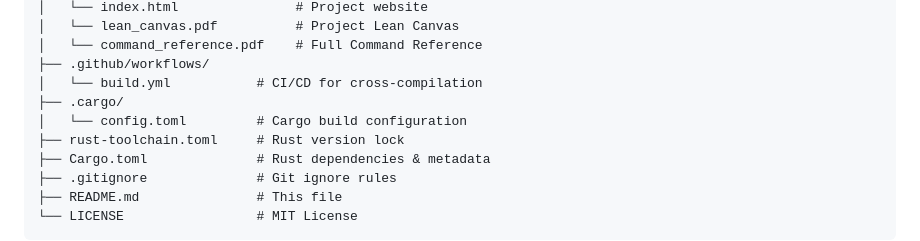
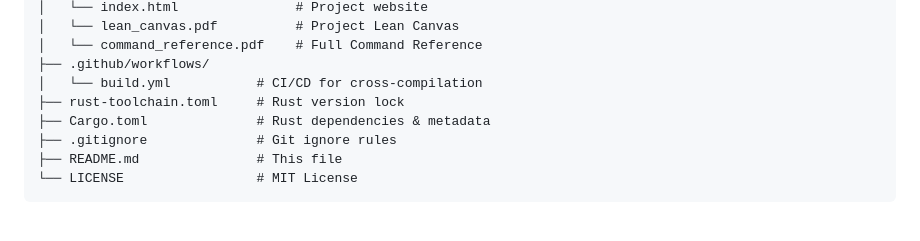
Before and after one commit to rnveer17/clean_crush, a Markdown page: README.md, the part around the change. GitHub-like rendering; blank space fills up the shorter version.

Commit message:
Remove .cargo/config.toml from README
Removed .cargo/config.toml from project structure.

```diff
--- a/README.md
+++ b/README.md
@@ -141,8 +141,6 @@ clean_crush/
 │   └── command_reference.pdf    # Full Command Reference
 ├── .github/workflows/
 │   └── build.yml           # CI/CD for cross-compilation
-├── .cargo/
-│   └── config.toml         # Cargo build configuration
 ├── rust-toolchain.toml     # Rust version lock
 ├── Cargo.toml              # Rust dependencies & metadata
 ├── .gitignore              # Git ignore rules
```
